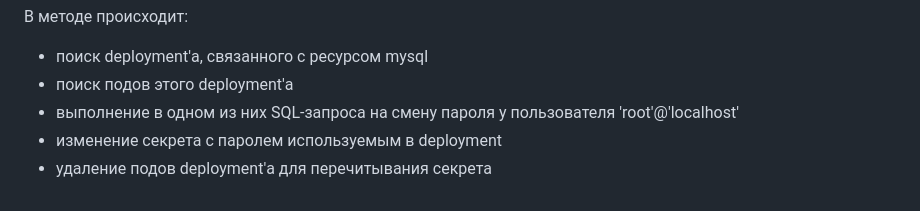
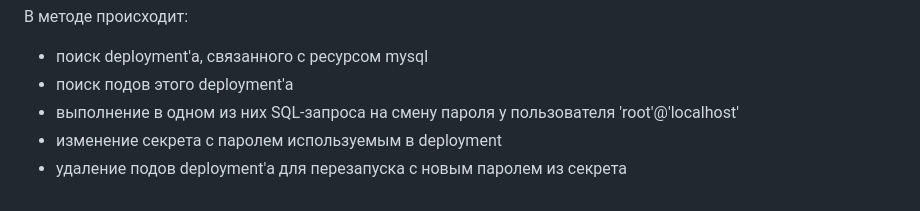
Before and after one commit to otus-kuber-2023-06/RimiX2_platform, a Markdown page: kubernetes-operators/readme.md, the part around the change. Drawn GitHub-style.

Commit message:
intermediate

```diff
--- a/kubernetes-operators/readme.md
+++ b/kubernetes-operators/readme.md
@@ -134,4 +134,4 @@ Status:
 - поиск подов этого deployment'а
 - выполнение в одном из них SQL-запроса на смену пароля у пользователя 'root'@'localhost'
 - изменение секрета с паролем используемым в deployment
-- удаление подов deployment'а для перечитывания секрета
+- удаление подов deployment'а для перезапуска с новым паролем из секрета
```
